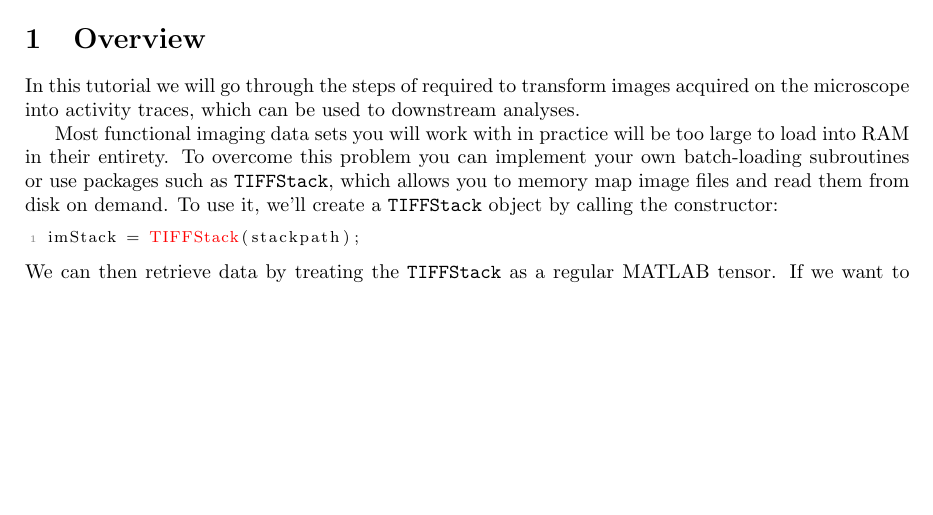
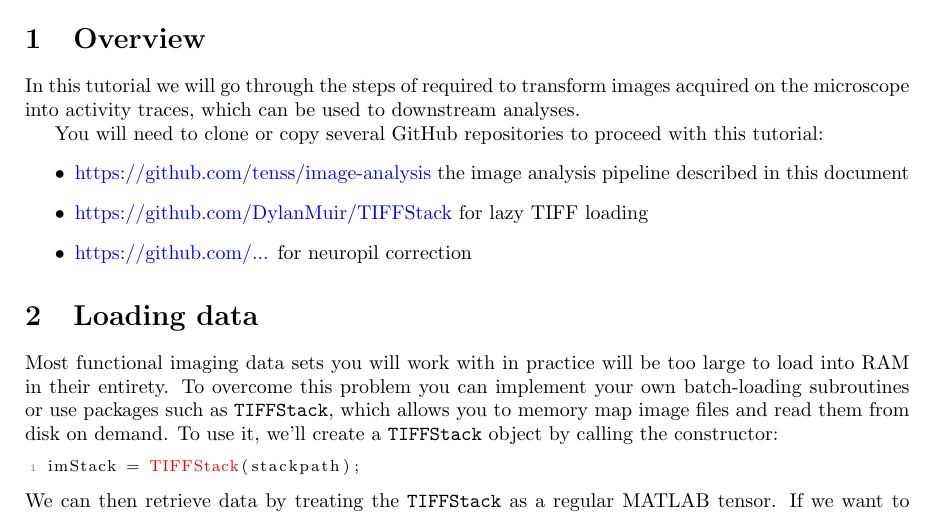
Before and after one commit to tenss/image-analysis, a LaTeX document (image_analysis_tutorial.tex): part of page 1 of 5, cut so that both start at the same text, the shorter picture padded with empty space. Compiled offline with pdfLaTeX.

Commit message:
add requirements to tex file

```diff
--- a/image_analysis_tutorial.tex
+++ b/image_analysis_tutorial.tex
@@ -11,7 +11,7 @@
 \usepackage[a4paper,margin=2.7cm,tmargin=2.5cm,bmargin=2.5cm]{geometry}
 \usepackage{tikz}
 \usepackage{listings}
-
+\usepackage{hyperref}
 \usepackage{color}
 
 \definecolor{codegreen}{rgb}{0,0.6,0}
@@ -51,7 +51,12 @@
 
 \newcommand{\nexercise}[0]{\arabic{exercises}\addtocounter{exercises}{1}}
 
-
+\hypersetup{
+    colorlinks=true,
+    linkcolor=blue,
+    filecolor=magenta,
+    urlcolor=blue,
+}
 
 \begin{document}
 
@@ -75,6 +80,14 @@ innerbottommargin=7pt,
 \section{Overview}
 In this tutorial we will go through the steps of required to transform images acquired on the microscope into activity traces, which can be used to downstream analyses.
 
+You will need to clone or copy several GitHub repositories to proceed with this tutorial:
+\begin{itemize}
+	\item \href{https://github.com/tenss/image-analysis}{https://github.com/tenss/image-analysis} the image analysis pipeline described in this document
+	\item \href{https://github.com/DylanMuir/TIFFStack}{https://github.com/DylanMuir/TIFFStack} for lazy TIFF loading
+	\item \href{https://github.com/...}{https://github.com/...} for neuropil correction
+\end{itemize}
+
+\section{Loading data}
 Most functional imaging data sets you will work with in practice will be too large to load into RAM in their entirety.
 To overcome this problem you can implement your own batch-loading subroutines or use packages such as \texttt{TIFFStack}, which allows you to memory map image files and read them from disk on demand.
 To use it, we'll create a \texttt{TIFFStack} object by calling the constructor:
```
